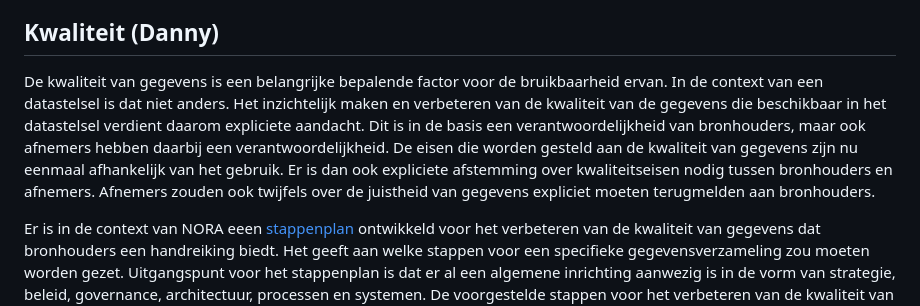
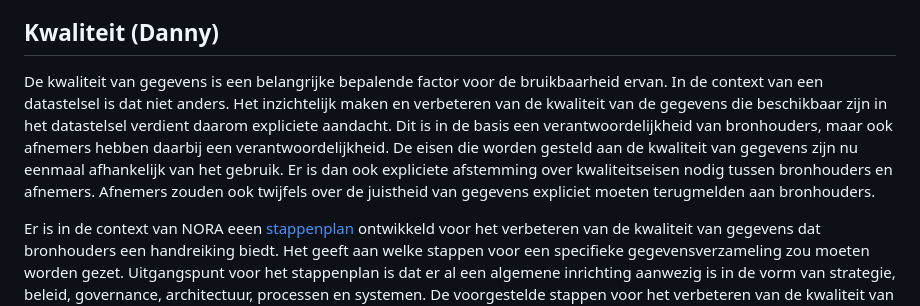
Before and after one commit to Geonovum/ZON-DA, a Markdown page: respec/datawaardeketen.md, the part around the change. Rendered like a GitHub page.

Commit message:
Update datawaardeketen.md
typo

```diff
--- a/respec/datawaardeketen.md
+++ b/respec/datawaardeketen.md
@@ -53,7 +53,7 @@ Originele input van René:
 - Autorisatie
 
 ## Kwaliteit (Danny)
-De kwaliteit van gegevens is een belangrijke bepalende factor voor de bruikbaarheid ervan. In de context van een datastelsel is dat niet anders. Het inzichtelijk maken en verbeteren van de  kwaliteit van de gegevens die beschikbaar in het datastelsel verdient daarom expliciete aandacht. Dit is in de basis een verantwoordelijkheid van bronhouders, maar ook afnemers hebben daarbij een verantwoordelijkheid. De eisen die worden gesteld aan de kwaliteit van gegevens zijn nu eenmaal afhankelijk van het gebruik. Er is dan ook expliciete afstemming over kwaliteitseisen nodig tussen bronhouders en afnemers. Afnemers zouden ook twijfels over de juistheid van gegevens expliciet moeten terugmelden aan bronhouders.
+De kwaliteit van gegevens is een belangrijke bepalende factor voor de bruikbaarheid ervan. In de context van een datastelsel is dat niet anders. Het inzichtelijk maken en verbeteren van de  kwaliteit van de gegevens die beschikbaar zijn in het datastelsel verdient daarom expliciete aandacht. Dit is in de basis een verantwoordelijkheid van bronhouders, maar ook afnemers hebben daarbij een verantwoordelijkheid. De eisen die worden gesteld aan de kwaliteit van gegevens zijn nu eenmaal afhankelijk van het gebruik. Er is dan ook expliciete afstemming over kwaliteitseisen nodig tussen bronhouders en afnemers. Afnemers zouden ook twijfels over de juistheid van gegevens expliciet moeten terugmelden aan bronhouders.
 
 Er is in de context van NORA eeen [stappenplan](https://www.noraonline.nl/wiki/Stappenplan_gegevenskwaliteit) ontwikkeld voor het verbeteren van de kwaliteit van gegevens dat bronhouders een handreiking biedt. Het geeft aan welke stappen voor een specifieke gegevensverzameling zou moeten worden gezet. Uitgangspunt voor het stappenplan is dat er al een algemene inrichting aanwezig is in de vorm van strategie, beleid, governance, architectuur, processen en systemen. De voorgestelde stappen voor het verbeteren van de kwaliteit van een specifieke gegevensverzameling zijn: 1. Bepalen context, 2. Beschrijven gegevens, 3. Beschrijven regels en eisen, 4. Meten gegevenskwaliteit, 5. Afhandelen signalen en 6. Implementeren maatregelen. Het verbeteren van de kwaliteit van gegevens staat relatief los van het datastelsel. Het is meer een randvoorwaarde.
 
```
